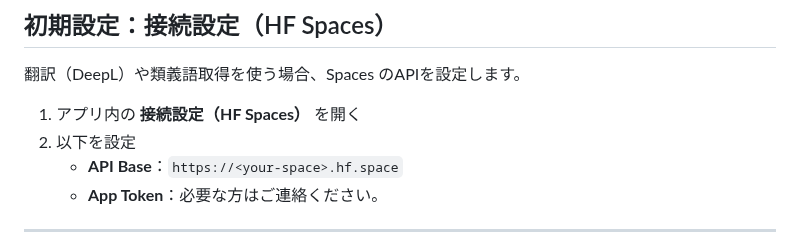
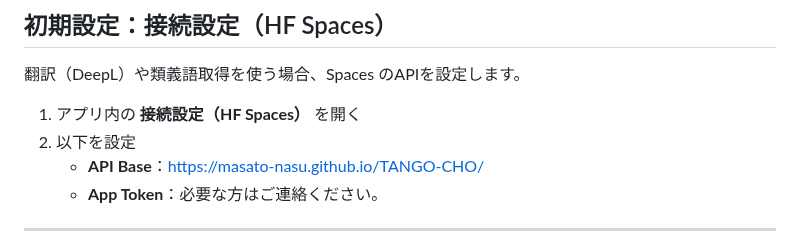
Before and after one commit to Masato-Nasu/TANGO-CHO, a Markdown page: README.md, the part around the change. Rendered like a GitHub page.

```diff
--- a/README.md
+++ b/README.md
@@ -52,7 +52,7 @@
 
 1. アプリ内の **接続設定（HF Spaces）** を開く
 2. 以下を設定
-   - **API Base**：`https://<your-space>.hf.space`
+   - **API Base**：https://masato-nasu.github.io/TANGO-CHO/
    - **App Token**：必要な方はご連絡ください。
 
 ---
```
